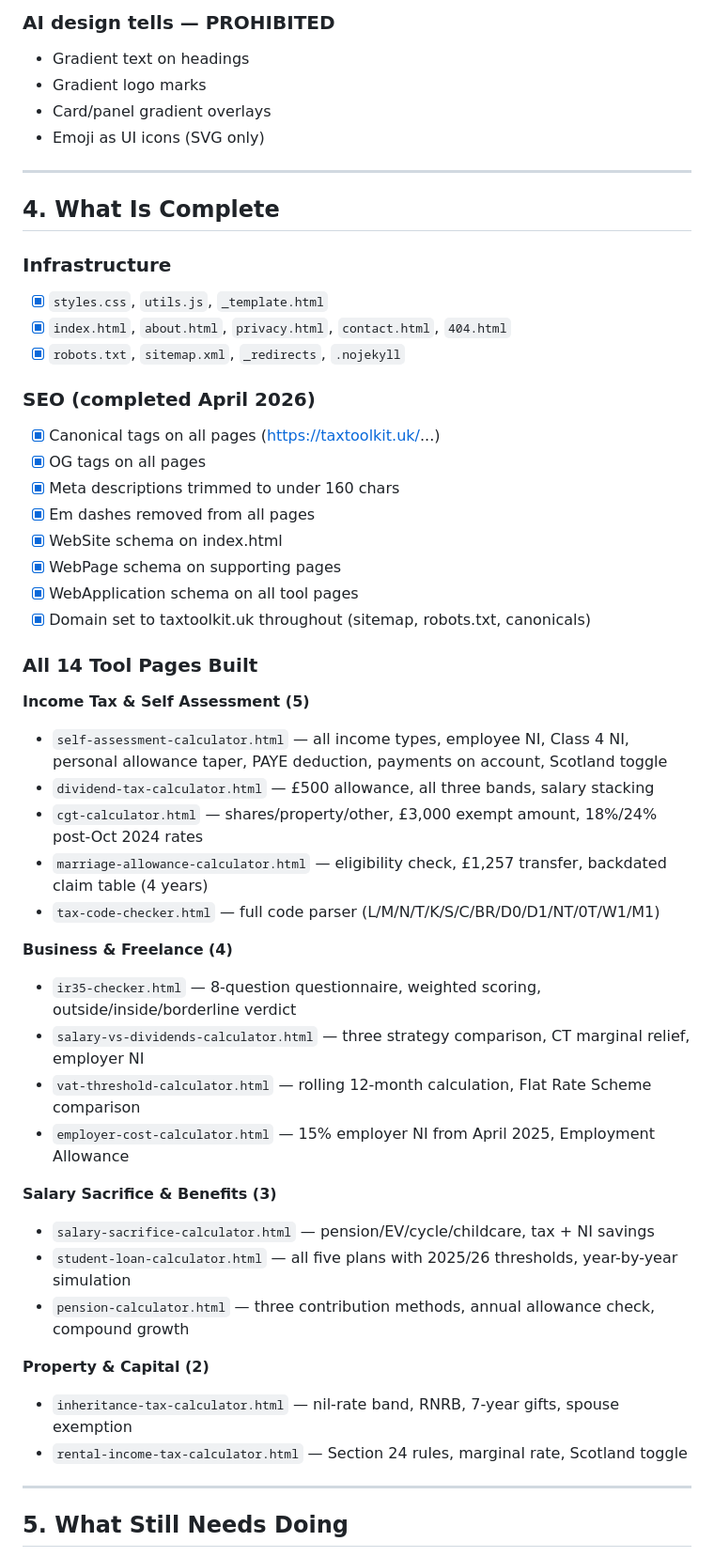
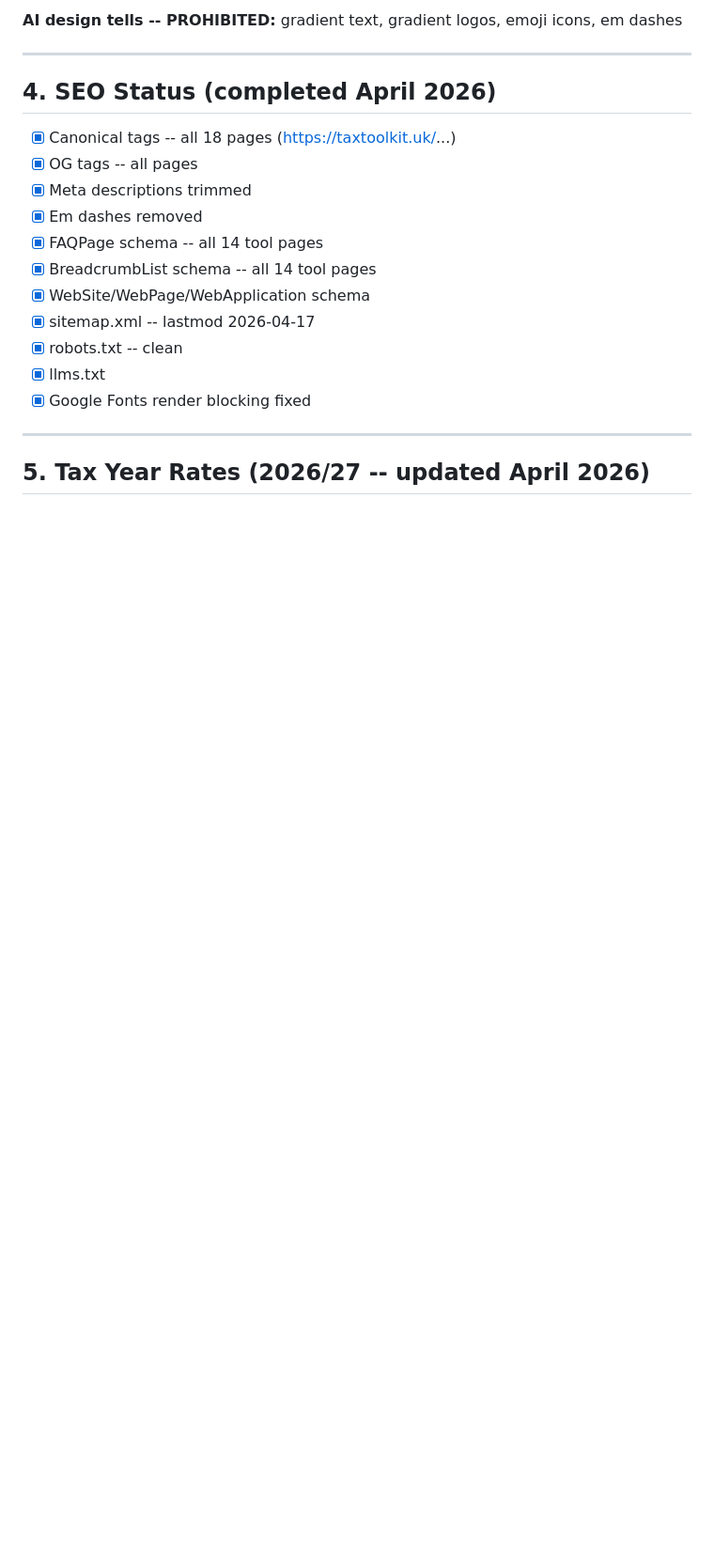
Before and after one commit to jwfalc-coder/tax-toolkit-uk, a Markdown page: README.md, the part around one of its changes. Shown at 94% size. Drawn GitHub-style; blank space fills up the shorter version.

```diff
--- a/README.md
+++ b/README.md
@@ -87,54 +49,23 @@ No dark mode. Light only. This is intentional and must not be changed.
 
-### AI design tells — PROHIBITED
-- Gradient text on headings
-- Gradient logo marks
-- Card/panel gradient overlays
-- Emoji as UI icons (SVG only)
+**AI design tells -- PROHIBITED:** gradient text, gradient logos, emoji icons, em dashes
 
 ---
 
-## 4. What Is Complete
+## 4. SEO Status (completed April 2026)
 
-### Infrastructure
-- [x] `styles.css`, `utils.js`, `_template.html`
-- [x] `index.html`, `about.html`, `privacy.html`, `contact.html`, `404.html`
-- [x] `robots.txt`, `sitemap.xml`, `_redirects`, `.nojekyll`
-
-### SEO (completed April 2026)
-- [x] Canonical tags on all pages (https://taxtoolkit.uk/...)
-- [x] OG tags on all pages
-- [x] Meta descriptions trimmed to under 160 chars
-- [x] Em dashes removed from all pages
-- [x] WebSite schema on index.html
-- [x] WebPage schema on supporting pages
-- [x] WebApplication schema on all tool pages
-- [x] Domain set to taxtoolkit.uk throughout (sitemap, robots.txt, canonicals)
-
-### All 14 Tool Pages Built
-
-**Income Tax & Self Assessment (5)**
-- `self-assessment-calculator.html` — all income types, employee NI, Class 4 NI, personal allowance taper, PAYE deduction, payments on account, Scotland toggle
-- `dividend-tax-calculator.html` — £500 allowance, all three bands, salary stacking
-- `cgt-calculator.html` — shares/property/other, £3,000 exempt amount, 18%/24% post-Oct 2024 rates
-- `marriage-allowance-calculator.html` — eligibility check, £1,257 transfer, backdated claim table (4 years)
-- `tax-code-checker.html` — full code parser (L/M/N/T/K/S/C/BR/D0/D1/NT/0T/W1/M1)
-
-**Business & Freelance (4)**
-- `ir35-checker.html` — 8-question questionnaire, weighted scoring, outside/inside/borderline verdict
-- `salary-vs-dividends-calculator.html` — three strategy comparison, CT marginal relief, employer NI
-- `vat-threshold-calculator.html` — rolling 12-month calculation, Flat Rate Scheme comparison
-- `employer-cost-calculator.html` — 15% employer NI from April 2025, Employment Allowance
-
-**Salary Sacrifice & Benefits (3)**
-- `salary-sacrifice-calculator.html` — pension/EV/cycle/childcare, tax + NI savings
-- `student-loan-calculator.html` — all five plans with 2025/26 thresholds, year-by-year simulation
-- `pension-calculator.html` — three contribution methods, annual allowance check, compound growth
-
-**Property & Capital (2)**
-- `inheritance-tax-calculator.html` — nil-rate band, RNRB, 7-year gifts, spouse exemption
-- `rental-income-tax-calculator.html` — Section 24 rules, marginal rate, Scotland toggle
+- [x] Canonical tags -- all 18 pages (https://taxtoolkit.uk/...)
+- [x] OG tags -- all pages
+- [x] Meta descriptions trimmed
+- [x] Em dashes removed
+- [x] FAQPage schema -- all 14 tool pages
+- [x] BreadcrumbList schema -- all 14 tool pages
+- [x] WebSite/WebPage/WebApplication schema
+- [x] sitemap.xml -- lastmod 2026-04-17
+- [x] robots.txt -- clean
+- [x] llms.txt
+- [x] Google Fonts render blocking fixed
 
 ---
 
-## 5. What Still Needs Doing
+## 5. Tax Year Rates (2026/27 -- updated April 2026)
 
```
Also changed, not shown: other parts of README.md (+44 -145 lines).
